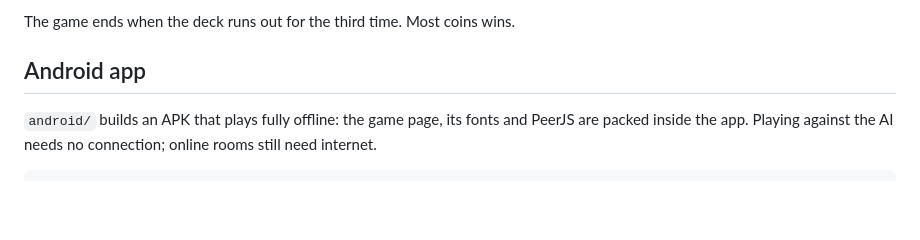
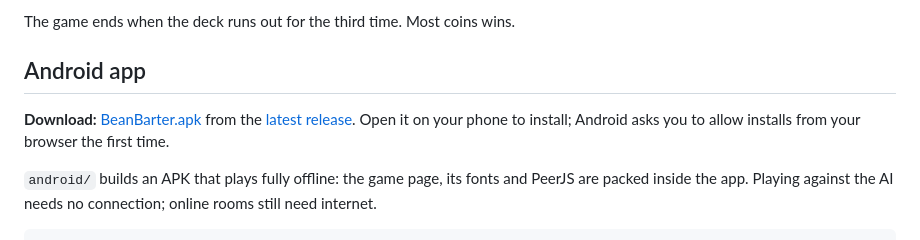
Before and after one commit to NationOfJoe/bean-barter, a Markdown page: README.md, the part around the change. GitHub-like rendering; blank space fills up the shorter version.

Commit message:
Link the Android APK download in the README
Co-Authored-By: Claude Opus 5.5 <noreply@anthropic.com>

````diff
--- a/README.md
+++ b/README.md
@@ -30,6 +30,8 @@ The game ends when the deck runs out for the third time. Most coins wins.
 
 ## Android app
 
+**Download:** [BeanBarter.apk](https://github.com/NationOfJoe/bean-barter/releases/latest/download/BeanBarter.apk) from the [latest release](https://github.com/NationOfJoe/bean-barter/releases/latest). Open it on your phone to install; Android asks you to allow installs from your browser the first time.
+
 `android/` builds an APK that plays fully offline: the game page, its fonts and PeerJS are packed inside the app. Playing against the AI needs no connection; online rooms still need internet.
 
 ```
````
